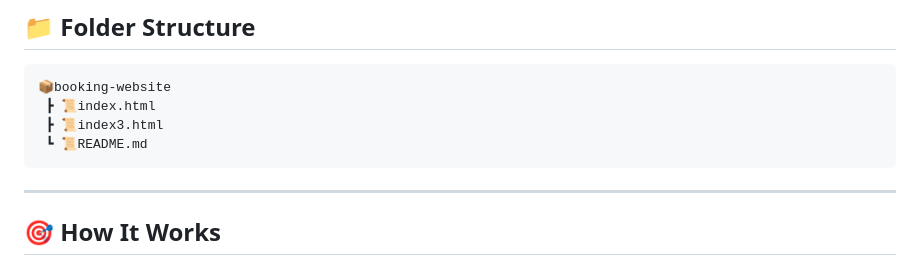
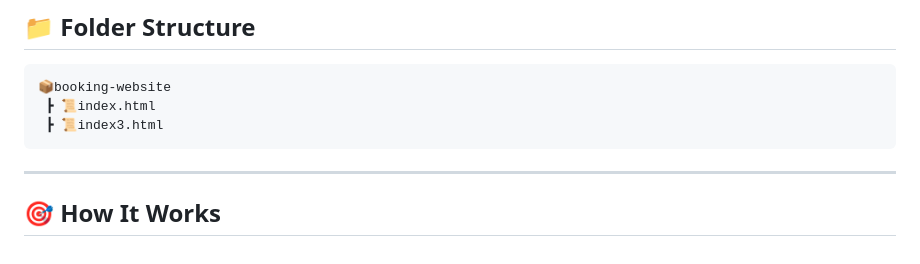
Before and after one commit to AnantInamdar77/booking-website, a Markdown page: README.md, the part around one of its changes. GitHub-like rendering.

````diff
--- a/README.md
+++ b/README.md
@@ -70,7 +71,6 @@ Go to the live deployed project here:
 📦booking-website
  ┣ 📜index.html
  ┣ 📜index3.html
- ┗ 📜README.md
 ```
 
 
````
Also changed, not shown: other parts of README.md (+3 -2 lines).
